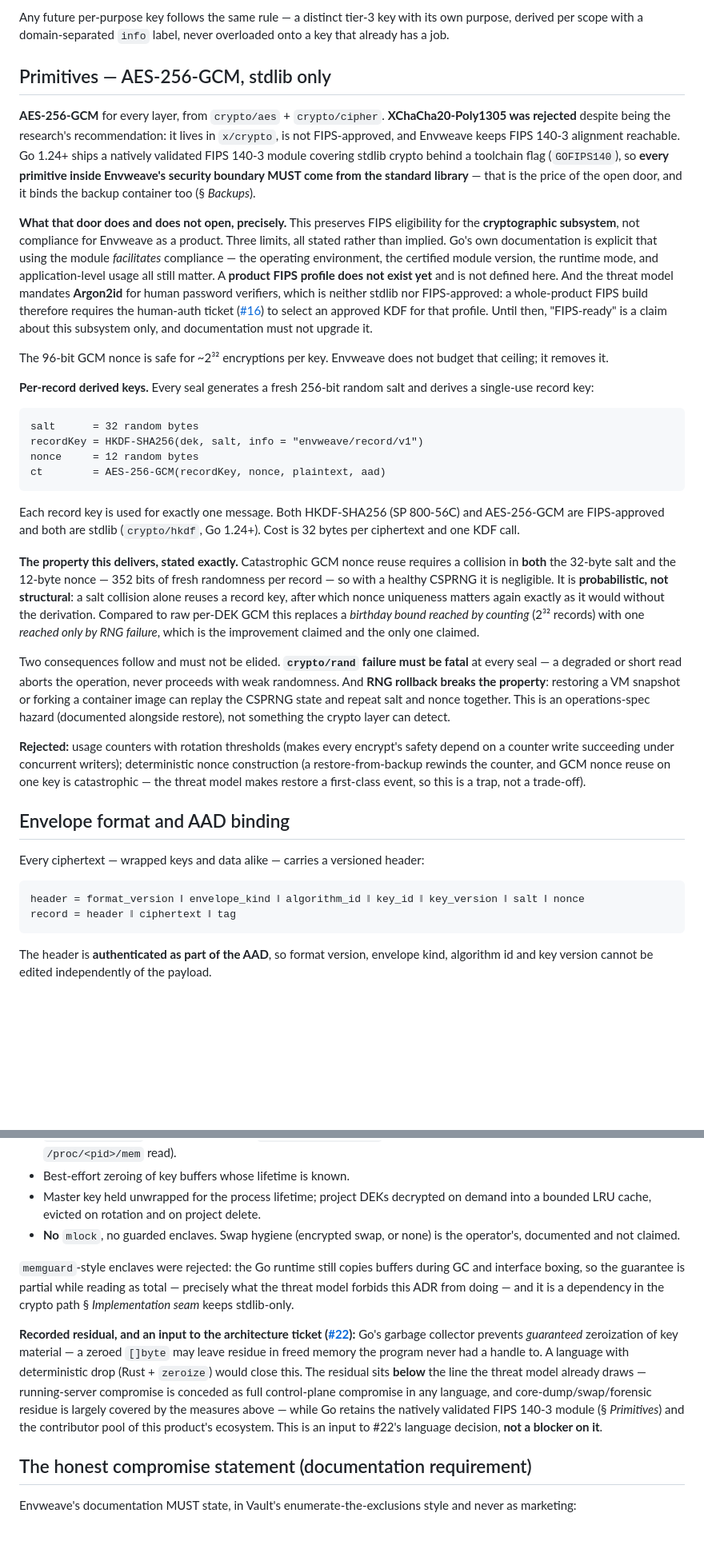
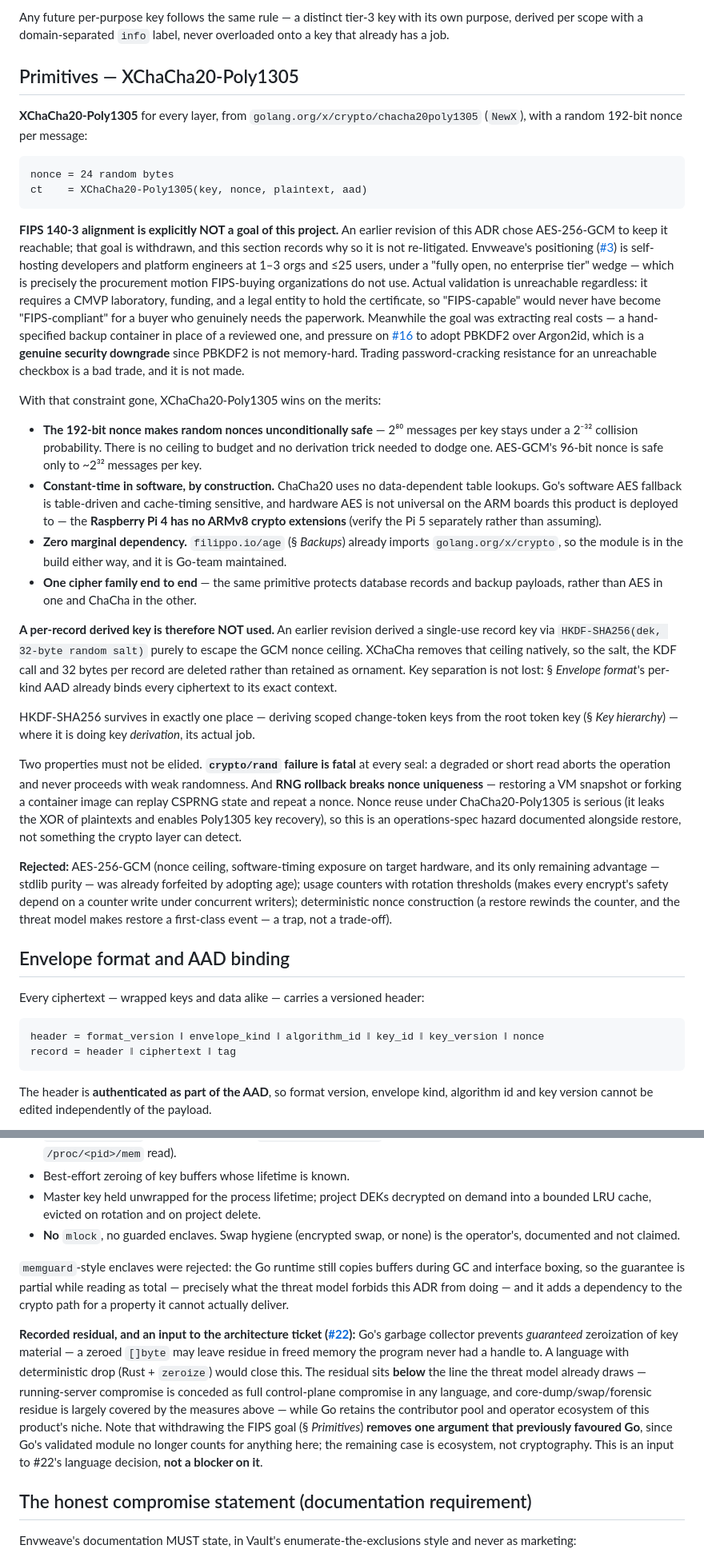
Before and after one commit to Dunky13/Hikyo, a Markdown page: docs/adr/encryption-model.md, 2 parts joined by grey strips. Shown at 80% size. GitHub-like rendering; blank space fills up the shorter version.

````diff
--- a/docs/adr/encryption-model.md
+++ b/docs/adr/encryption-model.md
@@ -33,37 +33,38 @@ Deriving these from a **project DEK** instead was considered and rejected: DEK r
 
 Any future per-purpose key follows the same rule — a distinct tier-3 key with its own purpose, derived per scope with a domain-separated `info` label, never overloaded onto a key that already has a job.
 
-## Primitives — AES-256-GCM, stdlib only
+## Primitives — XChaCha20-Poly1305
 
-**AES-256-GCM** for every layer, from `crypto/aes` + `crypto/cipher`. **XChaCha20-Poly1305 was rejected** despite being the research's recommendation: it lives in `x/crypto`, is not FIPS-approved, and Envweave keeps FIPS 140-3 alignment reachable. Go 1.24+ ships a natively validated FIPS 140-3 module covering stdlib crypto behind a toolchain flag (`GOFIPS140`), so **every primitive inside Envweave's security boundary MUST come from the standard library** — that is the price of the open door, and it binds the backup container too (§ *Backups*).
-
-**What that door does and does not open, precisely.** This preserves FIPS eligibility for the **cryptographic subsystem**, not compliance for Envweave as a product. Three limits, all stated rather than implied. Go's own documentation is explicit that using the module *facilitates* compliance — the operating environment, the certified module version, the runtime mode, and application-level usage all still matter. A **product FIPS profile does not exist yet** and is not defined here. And the threat model mandates **Argon2id** for human password verifiers, which is neither stdlib nor FIPS-approved: a whole-product FIPS build therefore requires the human-auth ticket ([#16](https://github.com/Dunky13/envweave/issues/16)) to select an approved KDF for that profile. Until then, "FIPS-ready" is a claim about this subsystem only, and documentation must not upgrade it.
-
-The 96-bit GCM nonce is safe for ~2³² encryptions per key. Envweave does not budget that ceiling; it removes it.
-
-**Per-record derived keys.** Every seal generates a fresh 256-bit random salt and derives a single-use record key:
+**XChaCha20-Poly1305** for every layer, from `golang.org/x/crypto/chacha20poly1305` (`NewX`), with a random 192-bit nonce per message:
 
 ```
-salt      = 32 random bytes
-recordKey = HKDF-SHA256(dek, salt, info = "envweave/record/v1")
-nonce     = 12 random bytes
-ct        = AES-256-GCM(recordKey, nonce, plaintext, aad)
+nonce = 24 random bytes
+ct    = XChaCha20-Poly1305(key, nonce, plaintext, aad)
 ```
 
-Each record key is used for exactly one message. Both HKDF-SHA256 (SP 800-56C) and AES-256-GCM are FIPS-approved and both are stdlib (`crypto/hkdf`, Go 1.24+). Cost is 32 bytes per ciphertext and one KDF call.
+**FIPS 140-3 alignment is explicitly NOT a goal of this project.** An earlier revision of this ADR chose AES-256-GCM to keep it reachable; that goal is withdrawn, and this section records why so it is not re-litigated. Envweave's positioning ([#3](https://github.com/Dunky13/envweave/issues/3)) is self-hosting developers and platform engineers at 1–3 orgs and ≤25 users, under a "fully open, no enterprise tier" wedge — which is precisely the procurement motion FIPS-buying organizations do not use. Actual validation is unreachable regardless: it requires a CMVP laboratory, funding, and a legal entity to hold the certificate, so "FIPS-capable" would never have become "FIPS-compliant" for a buyer who genuinely needs the paperwork. Meanwhile the goal was extracting real costs — a hand-specified backup container in place of a reviewed one, and pressure on [#16](https://github.com/Dunky13/envweave/issues/16) to adopt PBKDF2 over Argon2id, which is a **genuine security downgrade** since PBKDF2 is not memory-hard. Trading password-cracking resistance for an unreachable checkbox is a bad trade, and it is not made.
 
-**The property this delivers, stated exactly.** Catastrophic GCM nonce reuse requires a collision in **both** the 32-byte salt and the 12-byte nonce — 352 bits of fresh randomness per record — so with a healthy CSPRNG it is negligible. It is **probabilistic, not structural**: a salt collision alone reuses a record key, after which nonce uniqueness matters again exactly as it would without the derivation. Compared to raw per-DEK GCM this replaces a *birthday bound reached by counting* (2³² records) with one *reached only by RNG failure*, which is the improvement claimed and the only one claimed.
+With that constraint gone, XChaCha20-Poly1305 wins on the merits:
 
-Two consequences follow and must not be elided. **`crypto/rand` failure must be fatal** at every seal — a degraded or short read aborts the operation, never proceeds with weak randomness. And **RNG rollback breaks the property**: restoring a VM snapshot or forking a container image can replay the CSPRNG state and repeat salt and nonce together. This is an operations-spec hazard (documented alongside restore), not something the crypto layer can detect.
+- **The 192-bit nonce makes random nonces unconditionally safe** — 2⁸⁰ messages per key stays under a 2⁻³² collision probability. There is no ceiling to budget and no derivation trick needed to dodge one. AES-GCM's 96-bit nonce is safe only to ~2³² messages per key.
+- **Constant-time in software, by construction.** ChaCha20 uses no data-dependent table lookups. Go's software AES fallback is table-driven and cache-timing sensitive, and hardware AES is not universal on the ARM boards this product is deployed to — the **Raspberry Pi 4 has no ARMv8 crypto extensions** (verify the Pi 5 separately rather than assuming).
+- **Zero marginal dependency.** `filippo.io/age` (§ *Backups*) already imports `golang.org/x/crypto`, so the module is in the build either way, and it is Go-team maintained.
+- **One cipher family end to end** — the same primitive protects database records and backup payloads, rather than AES in one and ChaCha in the other.
 
-**Rejected:** usage counters with rotation thresholds (makes every encrypt's safety depend on a counter write succeeding under concurrent writers); deterministic nonce construction (a restore-from-backup rewinds the counter, and GCM nonce reuse on one key is catastrophic — the threat model makes restore a first-class event, so this is a trap, not a trade-off).
+**A per-record derived key is therefore NOT used.** An earlier revision derived a single-use record key via `HKDF-SHA256(dek, 32-byte random salt)` purely to escape the GCM nonce ceiling. XChaCha removes that ceiling natively, so the salt, the KDF call and 32 bytes per record are deleted rather than retained as ornament. Key separation is not lost: § *Envelope format*'s per-kind AAD already binds every ciphertext to its exact context.
+
+HKDF-SHA256 survives in exactly one place — deriving scoped change-token keys from the root token key (§ *Key hierarchy*) — where it is doing key *derivation*, its actual job.
+
+Two properties must not be elided. **`crypto/rand` failure is fatal** at every seal: a degraded or short read aborts the operation and never proceeds with weak randomness. And **RNG rollback breaks nonce uniqueness** — restoring a VM snapshot or forking a container image can replay CSPRNG state and repeat a nonce. Nonce reuse under ChaCha20-Poly1305 is serious (it leaks the XOR of plaintexts and enables Poly1305 key recovery), so this is an operations-spec hazard documented alongside restore, not something the crypto layer can detect.
+
+**Rejected:** AES-256-GCM (nonce ceiling, software-timing exposure on target hardware, and its only remaining advantage — stdlib purity — was already forfeited by adopting age); usage counters with rotation thresholds (makes every encrypt's safety depend on a counter write under concurrent writers); deterministic nonce construction (a restore rewinds the counter, and the threat model makes restore a first-class event — a trap, not a trade-off).
 
 ## Envelope format and AAD binding
 
 Every ciphertext — wrapped keys and data alike — carries a versioned header:
 
 ```
-header = format_version ‖ envelope_kind ‖ algorithm_id ‖ key_id ‖ key_version ‖ salt ‖ nonce
+header = format_version ‖ envelope_kind ‖ algorithm_id ‖ key_id ‖ key_version ‖ nonce
 record = header ‖ ciphertext ‖ tag
 ```
 
@@ -262,9 +243,9 @@ Envweave makes **no memory-secrecy claim**. What it does:
 - Master key held unwrapped for the process lifetime; project DEKs decrypted on demand into a bounded LRU cache, evicted on rotation and on project delete.
 - **No** `mlock`, no guarded enclaves. Swap hygiene (encrypted swap, or none) is the operator's, documented and not claimed.
 
-`memguard`-style enclaves were rejected: the Go runtime still copies buffers during GC and interface boxing, so the guarantee is partial while reading as total — precisely what the threat model forbids this ADR from doing — and it is a dependency in the crypto path § *Implementation seam* keeps stdlib-only.
+`memguard`-style enclaves were rejected: the Go runtime still copies buffers during GC and interface boxing, so the guarantee is partial while reading as total — precisely what the threat model forbids this ADR from doing — and it adds a dependency to the crypto path for a property it cannot actually deliver.
 
-**Recorded residual, and an input to the architecture ticket ([#22](https://github.com/Dunky13/envweave/issues/22)):** Go's garbage collector prevents *guaranteed* zeroization of key material — a zeroed `[]byte` may leave residue in freed memory the program never had a handle to. A language with deterministic drop (Rust + `zeroize`) would close this. The residual sits **below** the line the threat model already draws — running-server compromise is conceded as full control-plane compromise in any language, and core-dump/swap/forensic residue is largely covered by the measures above — while Go retains the natively validated FIPS 140-3 module (§ *Primitives*) and the contributor pool of this product's ecosystem. This is an input to #22's language decision, **not a blocker on it**.
+**Recorded residual, and an input to the architecture ticket ([#22](https://github.com/Dunky13/envweave/issues/22)):** Go's garbage collector prevents *guaranteed* zeroization of key material — a zeroed `[]byte` may leave residue in freed memory the program never had a handle to. A language with deterministic drop (Rust + `zeroize`) would close this. The residual sits **below** the line the threat model already draws — running-server compromise is conceded as full control-plane compromise in any language, and core-dump/swap/forensic residue is largely covered by the measures above — while Go retains the contributor pool and operator ecosystem of this product's niche. Note that withdrawing the FIPS goal (§ *Primitives*) **removes one argument that previously favoured Go**, since Go's validated module no longer counts for anything here; the remaining case is ecosystem, not cryptography. This is an input to #22's language decision, **not a blocker on it**.
 
 ## The honest compromise statement (documentation requirement)
 
````
Also changed, not shown: other parts of docs/adr/encryption-model.md (+22 -43 lines).
